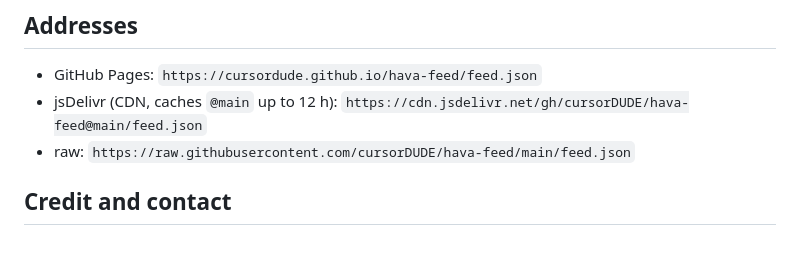
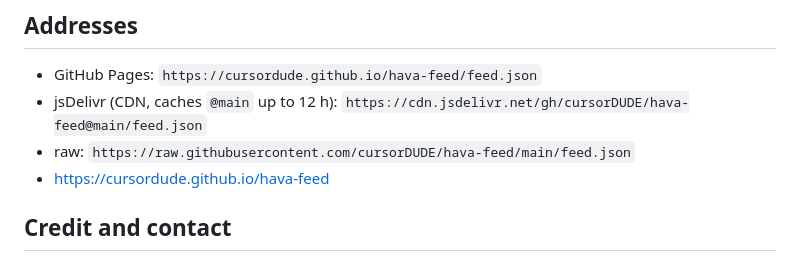
Before and after one commit to cursorDUDE/hava-feed, a Markdown page: README.md, the part around the change. Rendered like a GitHub page.

```diff
--- a/README.md
+++ b/README.md
@@ -27,7 +27,7 @@ Check a downloaded file with `sha256sum Hava-*.apk` (compare with the SHA-256 sh
 * GitHub Pages: `https://cursordude.github.io/hava-feed/feed.json`
 * jsDelivr (CDN, caches `@main` up to 12 h): `https://cdn.jsdelivr.net/gh/cursorDUDE/hava-feed@main/feed.json`
 * raw: `https://raw.githubusercontent.com/cursorDUDE/hava-feed/main/feed.json`
-
+* https://cursordude.github.io/hava-feed
 ## Credit and contact
 
 Hava is designed and built by **Parsa** — Telegram [@Im_Troller](https://t.me/Im_Troller). All rights reserved © 2026 Parsa.
```
